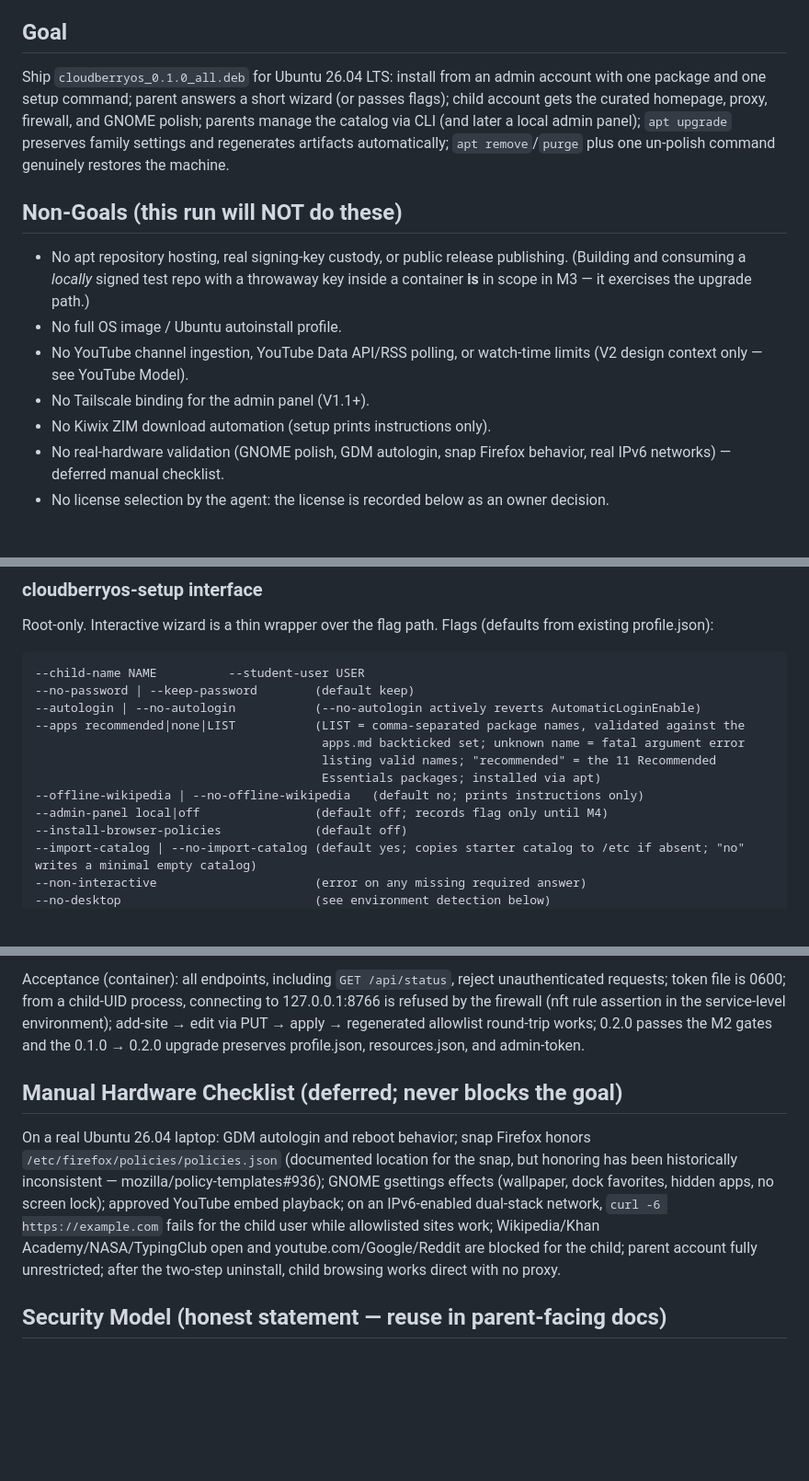
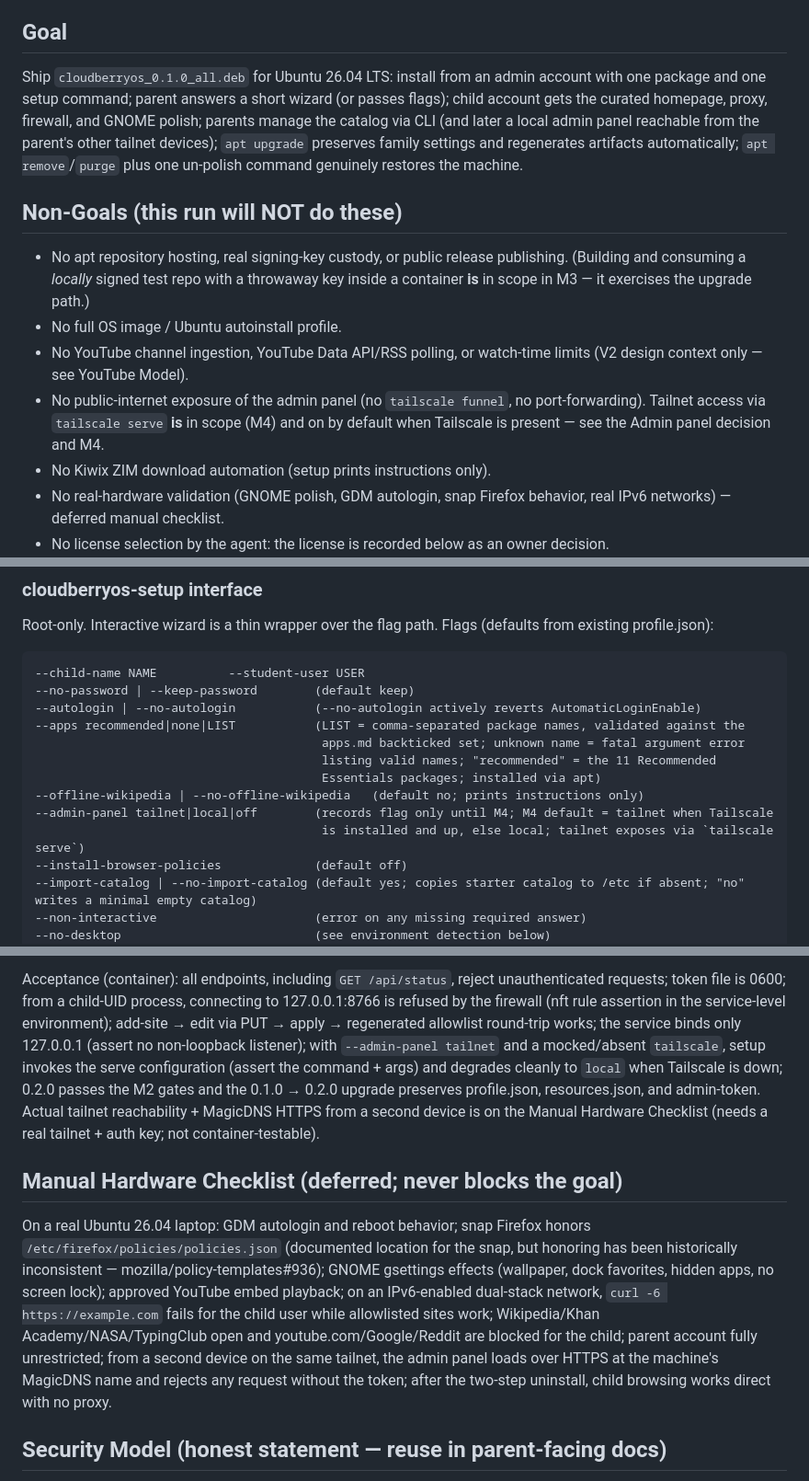
Before and after one commit to samhotchkiss/cloudberryos, a Markdown page: docs/packaging-goal.md, 3 parts joined by grey strips. Shown at 92% size. Drawn GitHub-style; blank space fills up the shorter version.

```diff
--- a/docs/packaging-goal.md
+++ b/docs/packaging-goal.md
@@ -12,14 +12,14 @@ This document is the execution plan for turning the CloudberryOS prototype (an U
 
 ## Goal
 
-Ship `cloudberryos_0.1.0_all.deb` for Ubuntu 26.04 LTS: install from an admin account with one package and one setup command; parent answers a short wizard (or passes flags); child account gets the curated homepage, proxy, firewall, and GNOME polish; parents manage the catalog via CLI (and later a local admin panel); `apt upgrade` preserves family settings and regenerates artifacts automatically; `apt remove`/`purge` plus one un-polish command genuinely restores the machine.
+Ship `cloudberryos_0.1.0_all.deb` for Ubuntu 26.04 LTS: install from an admin account with one package and one setup command; parent answers a short wizard (or passes flags); child account gets the curated homepage, proxy, firewall, and GNOME polish; parents manage the catalog via CLI (and later a local admin panel reachable from the parent's other tailnet devices); `apt upgrade` preserves family settings and regenerates artifacts automatically; `apt remove`/`purge` plus one un-polish command genuinely restores the machine.
 
 ## Non-Goals (this run will NOT do these)
 
 - No apt repository hosting, real signing-key custody, or public release publishing. (Building and consuming a *locally* signed test repo with a throwaway key inside a container **is** in scope in M3 — it exercises the upgrade path.)
 - No full OS image / Ubuntu autoinstall profile.
 - No YouTube channel ingestion, YouTube Data API/RSS polling, or watch-time limits (V2 design context only — see YouTube Model).
-- No Tailscale binding for the admin panel (V1.1+).
+- No public-internet exposure of the admin panel (no `tailscale funnel`, no port-forwarding). Tailnet access via `tailscale serve` **is** in scope (M4) and on by default when Tailscale is present — see the Admin panel decision and M4.
 - No Kiwix ZIM download automation (setup prints instructions only).
 - No real-hardware validation (GNOME polish, GDM autologin, snap Firefox behavior, real IPv6 networks) — deferred manual checklist.
 - No license selection by the agent: the license is recorded below as an owner decision.
@@ -156,7 +156,8 @@ Root-only. Interactive wizard is a thin wrapper over the flag path. Flags (defau
                                         listing valid names; "recommended" = the 11 Recommended
                                         Essentials packages; installed via apt)
 --offline-wikipedia | --no-offline-wikipedia   (default no; prints instructions only)
---admin-panel local|off                (default off; records flag only until M4)
+--admin-panel tailnet|local|off        (records flag only until M4; M4 default = tailnet when Tailscale
+                                        is installed and up, else local; tailnet exposes via `tailscale serve`)
 --install-browser-policies             (default off)
 --import-catalog | --no-import-catalog (default yes; copies starter catalog to /etc if absent; "no" writes a minimal empty catalog)
 --non-interactive                      (error on any missing required answer)
@@ -310,9 +311,9 @@ Auth: loopback binding is **not** a boundary — the child is a local user, the
 
-Acceptance (container): all endpoints, including `GET /api/status`, reject unauthenticated requests; token file is 0600; from a child-UID process, connecting to 127.0.0.1:8766 is refused by the firewall (nft rule assertion in the service-level environment); add-site → edit via PUT → apply → regenerated allowlist round-trip works; 0.2.0 passes the M2 gates and the 0.1.0 → 0.2.0 upgrade preserves profile.json, resources.json, and admin-token.
+Acceptance (container): all endpoints, including `GET /api/status`, reject unauthenticated requests; token file is 0600; from a child-UID process, connecting to 127.0.0.1:8766 is refused by the firewall (nft rule assertion in the service-level environment); add-site → edit via PUT → apply → regenerated allowlist round-trip works; the service binds only 127.0.0.1 (assert no non-loopback listener); with `--admin-panel tailnet` and a mocked/absent `tailscale`, setup invokes the serve configuration (assert the command + args) and degrades cleanly to `local` when Tailscale is down; 0.2.0 passes the M2 gates and the 0.1.0 → 0.2.0 upgrade preserves profile.json, resources.json, and admin-token. Actual tailnet reachability + MagicDNS HTTPS from a second device is on the Manual Hardware Checklist (needs a real tailnet + auth key; not container-testable).
 
 ## Manual Hardware Checklist (deferred; never blocks the goal)
 
-On a real Ubuntu 26.04 laptop: GDM autologin and reboot behavior; snap Firefox honors `/etc/firefox/policies/policies.json` (documented location for the snap, but honoring has been historically inconsistent — mozilla/policy-templates#936); GNOME gsettings effects (wallpaper, dock favorites, hidden apps, no screen lock); approved YouTube embed playback; on an IPv6-enabled dual-stack network, `curl -6 https://example.com` fails for the child user while allowlisted sites work; Wikipedia/Khan Academy/NASA/TypingClub open and youtube.com/Google/Reddit are blocked for the child; parent account fully unrestricted; after the two-step uninstall, child browsing works direct with no proxy.
+On a real Ubuntu 26.04 laptop: GDM autologin and reboot behavior; snap Firefox honors `/etc/firefox/policies/policies.json` (documented location for the snap, but honoring has been historically inconsistent — mozilla/policy-templates#936); GNOME gsettings effects (wallpaper, dock favorites, hidden apps, no screen lock); approved YouTube embed playback; on an IPv6-enabled dual-stack network, `curl -6 https://example.com` fails for the child user while allowlisted sites work; Wikipedia/Khan Academy/NASA/TypingClub open and youtube.com/Google/Reddit are blocked for the child; parent account fully unrestricted; from a second device on the same tailnet, the admin panel loads over HTTPS at the machine's MagicDNS name and rejects any request without the token; after the two-step uninstall, child browsing works direct with no proxy.
 
 ## Security Model (honest statement — reuse in parent-facing docs)
 
```
Also changed, not shown: other parts of docs/packaging-goal.md (+4 -4 lines).
